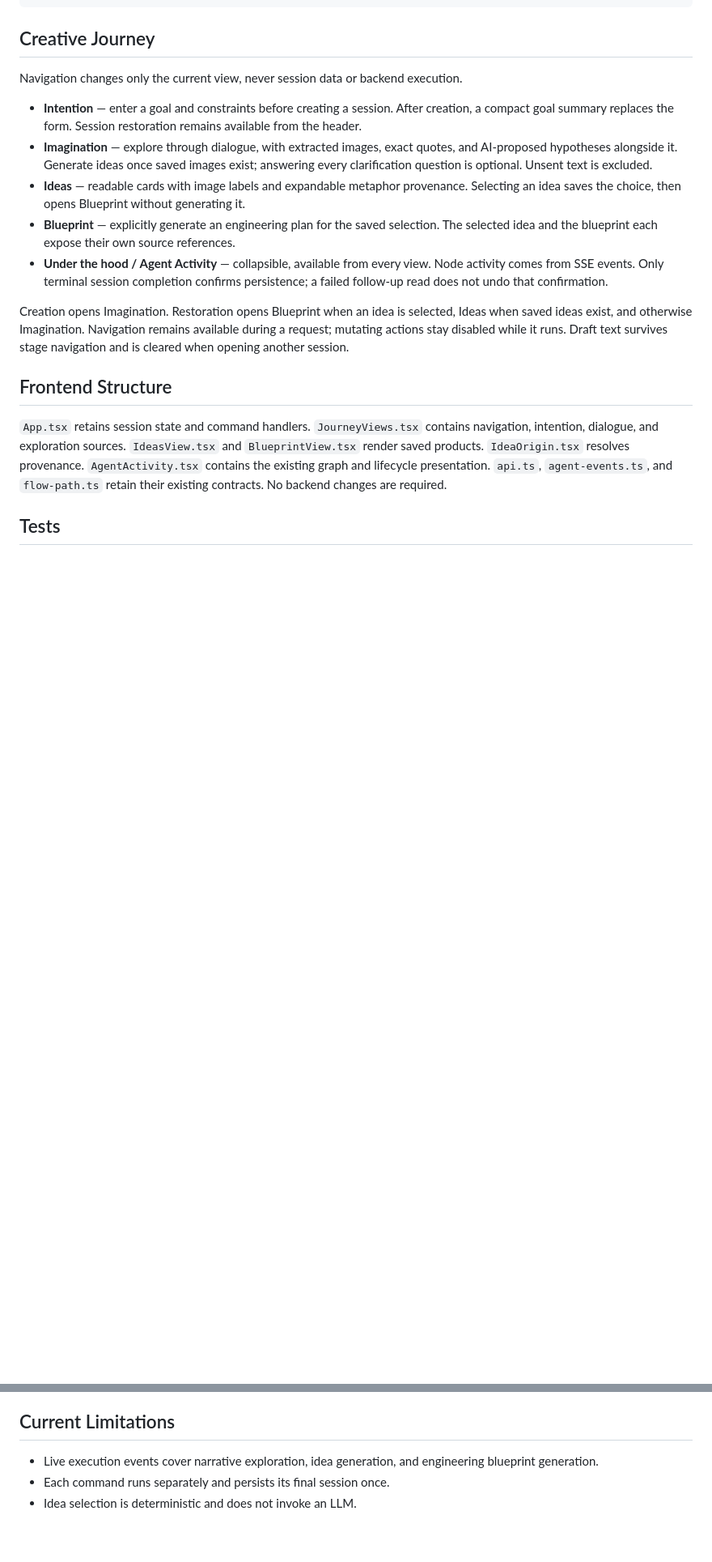
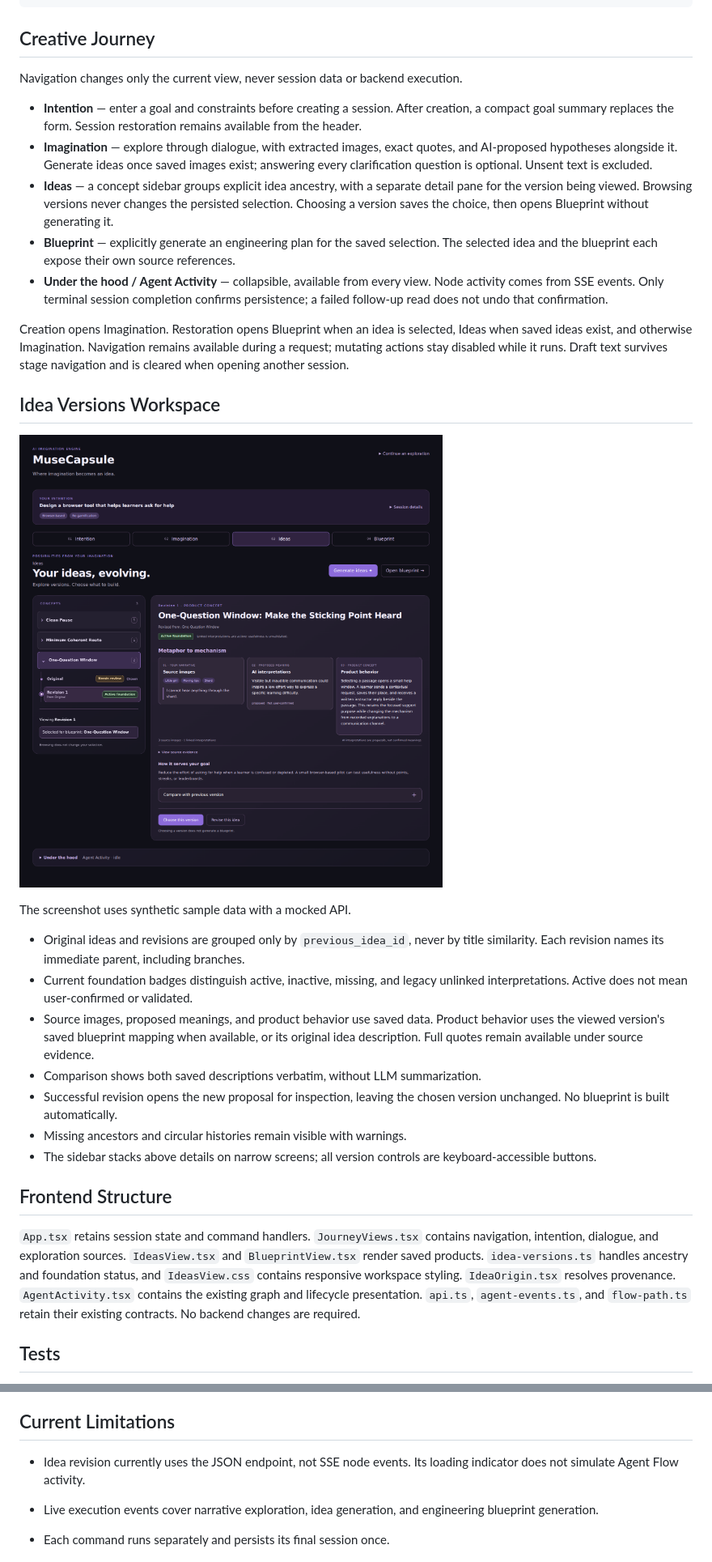
Before and after one commit to mariiaml1/musecapsule, a Markdown page: frontend/README.md, 2 parts joined by grey strips. Shown at 81% size. Rendered like a GitHub page; pictures changed too: docs/images/idea-versions.png (added); blank space fills up the shorter version.

Commit message:
feat: add a visual workspace for idea versions and provenance (#2)

```diff
--- a/frontend/README.md
+++ b/frontend/README.md
@@ -74,8 +74,10 @@ Navigation changes only the current view, never session data or backend executio
 - **Imagination** — explore through dialogue, with extracted images, exact quotes,
   and AI-proposed hypotheses alongside it. Generate ideas once saved images exist;
   answering every clarification question is optional. Unsent text is excluded.
-- **Ideas** — readable cards with image labels and expandable metaphor provenance.
-  Selecting an idea saves the choice, then opens Blueprint without generating it.
+- **Ideas** — a concept sidebar groups explicit idea ancestry, with a separate
+  detail pane for the version being viewed. Browsing versions never changes the
+  persisted selection. Choosing a version saves the choice, then opens Blueprint
+  without generating it.
 - **Blueprint** — explicitly generate an engineering plan for the saved selection.
   The selected idea and the blueprint each expose their own source references.
 - **Under the hood / Agent Activity** — collapsible, available from every view.
@@ -87,11 +89,32 @@ Ideas when saved ideas exist, and otherwise Imagination. Navigation remains
 available during a request; mutating actions stay disabled while it runs.
 Draft text survives stage navigation and is cleared when opening another session.
 
+## Idea Versions Workspace
+
+![Ideas workspace showing a proposed revision beside its history](../docs/images/idea-versions.png)
+
+The screenshot uses synthetic sample data with a mocked API.
+
+- Original ideas and revisions are grouped only by `previous_idea_id`, never by
+  title similarity. Each revision names its immediate parent, including branches.
+- Current foundation badges distinguish active, inactive, missing, and legacy
+  unlinked interpretations. Active does not mean user-confirmed or validated.
+- Source images, proposed meanings, and product behavior use saved data. Product
+  behavior uses the viewed version's saved blueprint mapping when available, or
+  its original idea description. Full quotes remain available under source evidence.
+- Comparison shows both saved descriptions verbatim, without LLM summarization.
+- Successful revision opens the new proposal for inspection, leaving the chosen
+  version unchanged. No blueprint is built automatically.
+- Missing ancestors and circular histories remain visible with warnings.
+- The sidebar stacks above details on narrow screens; all version controls are
+  keyboard-accessible buttons.
+
 ## Frontend Structure
 
 `App.tsx` retains session state and command handlers. `JourneyViews.tsx` contains
 navigation, intention, dialogue, and exploration sources. `IdeasView.tsx` and
-`BlueprintView.tsx` render saved products. `IdeaOrigin.tsx` resolves provenance.
+`BlueprintView.tsx` render saved products. `idea-versions.ts` handles ancestry and
+foundation status, and `IdeasView.css` contains responsive workspace styling. `IdeaOrigin.tsx` resolves provenance.
 `AgentActivity.tsx` contains the existing graph and lifecycle presentation.
 `api.ts`, `agent-events.ts`, and `flow-path.ts` retain their existing contracts.
 No backend changes are required.
@@ -105,6 +128,9 @@ backend is required. `npm run test:all` runs both suites. Browser visual QA and
 live backend smoke test remain separate checks.
 
 ## Current Limitations
+
+- Idea revision currently uses the JSON endpoint, not SSE node events. Its loading
+  indicator does not simulate Agent Flow activity.
 
 - Live execution events cover narrative exploration, idea generation,
   and engineering blueprint generation.
```
Also changed, not shown: 7 other files.
